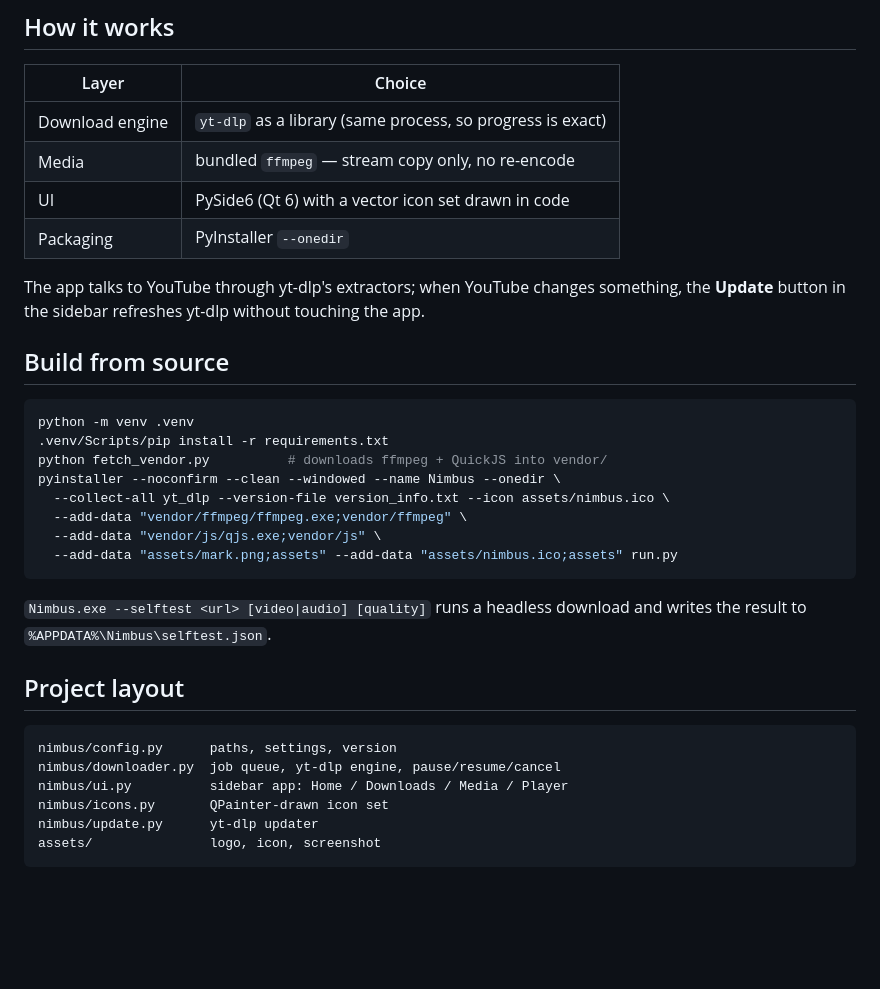
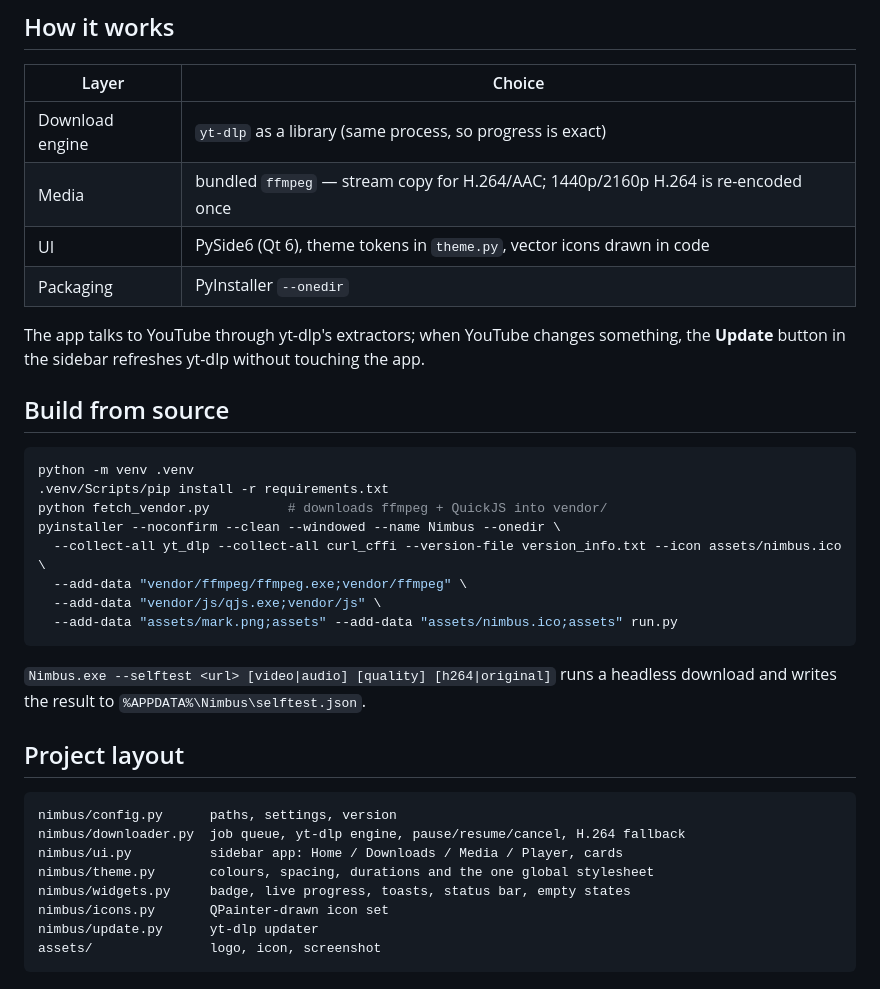
Before and after one commit to ActeronDev/nimbus-downloader, a Markdown page: README.md, the part around one of its changes. GitHub-like rendering; blank space fills up the shorter version.

````diff
--- a/README.md
+++ b/README.md
@@ -38,8 +40,8 @@ Windows 10/11, 64-bit. If Windows shows "unknown publisher" on first launch, cho
 | Layer | Choice |
 |---|---|
 | Download engine | `yt-dlp` as a library (same process, so progress is exact) |
-| Media | bundled `ffmpeg` — stream copy only, no re-encode |
-| UI | PySide6 (Qt 6) with a vector icon set drawn in code |
+| Media | bundled `ffmpeg` — stream copy for H.264/AAC; 1440p/2160p H.264 is re-encoded once |
+| UI | PySide6 (Qt 6), theme tokens in `theme.py`, vector icons drawn in code |
 | Packaging | PyInstaller `--onedir` |
 
 The app talks to YouTube through yt-dlp's extractors; when YouTube changes something,
@@ -52,21 +54,23 @@ python -m venv .venv
 .venv/Scripts/pip install -r requirements.txt
 python fetch_vendor.py          # downloads ffmpeg + QuickJS into vendor/
 pyinstaller --noconfirm --clean --windowed --name Nimbus --onedir \
-  --collect-all yt_dlp --version-file version_info.txt --icon assets/nimbus.ico \
+  --collect-all yt_dlp --collect-all curl_cffi --version-file version_info.txt --icon assets/nimbus.ico \
   --add-data "vendor/ffmpeg/ffmpeg.exe;vendor/ffmpeg" \
   --add-data "vendor/js/qjs.exe;vendor/js" \
   --add-data "assets/mark.png;assets" --add-data "assets/nimbus.ico;assets" run.py
 ```
 
-`Nimbus.exe --selftest <url> [video|audio] [quality]` runs a headless download and writes
-the result to `%APPDATA%\Nimbus\selftest.json`.
+`Nimbus.exe --selftest <url> [video|audio] [quality] [h264|original]` runs a headless
+download and writes the result to `%APPDATA%\Nimbus\selftest.json`.
 
 ## Project layout
 
 ```
 nimbus/config.py      paths, settings, version
-nimbus/downloader.py  job queue, yt-dlp engine, pause/resume/cancel
-nimbus/ui.py          sidebar app: Home / Downloads / Media / Player
+nimbus/downloader.py  job queue, yt-dlp engine, pause/resume/cancel, H.264 fallback
+nimbus/ui.py          sidebar app: Home / Downloads / Media / Player, cards
+nimbus/theme.py       colours, spacing, durations and the one global stylesheet
+nimbus/widgets.py     badge, live progress, toasts, status bar, empty states
 nimbus/icons.py       QPainter-drawn icon set
 nimbus/update.py      yt-dlp updater
 assets/               logo, icon, screenshot
````
Also changed, not shown: other parts of README.md (+6 -4 lines), assets/screenshot.png, 1 other file.
